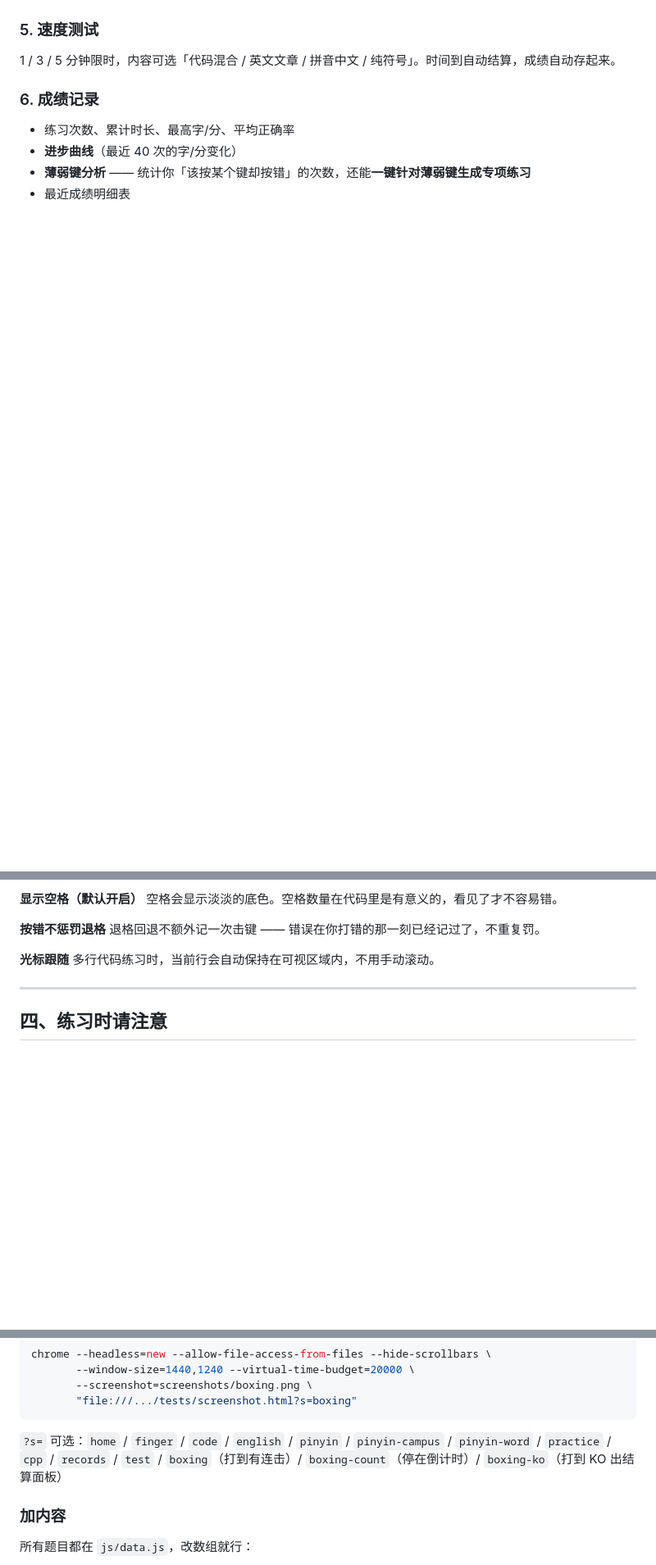
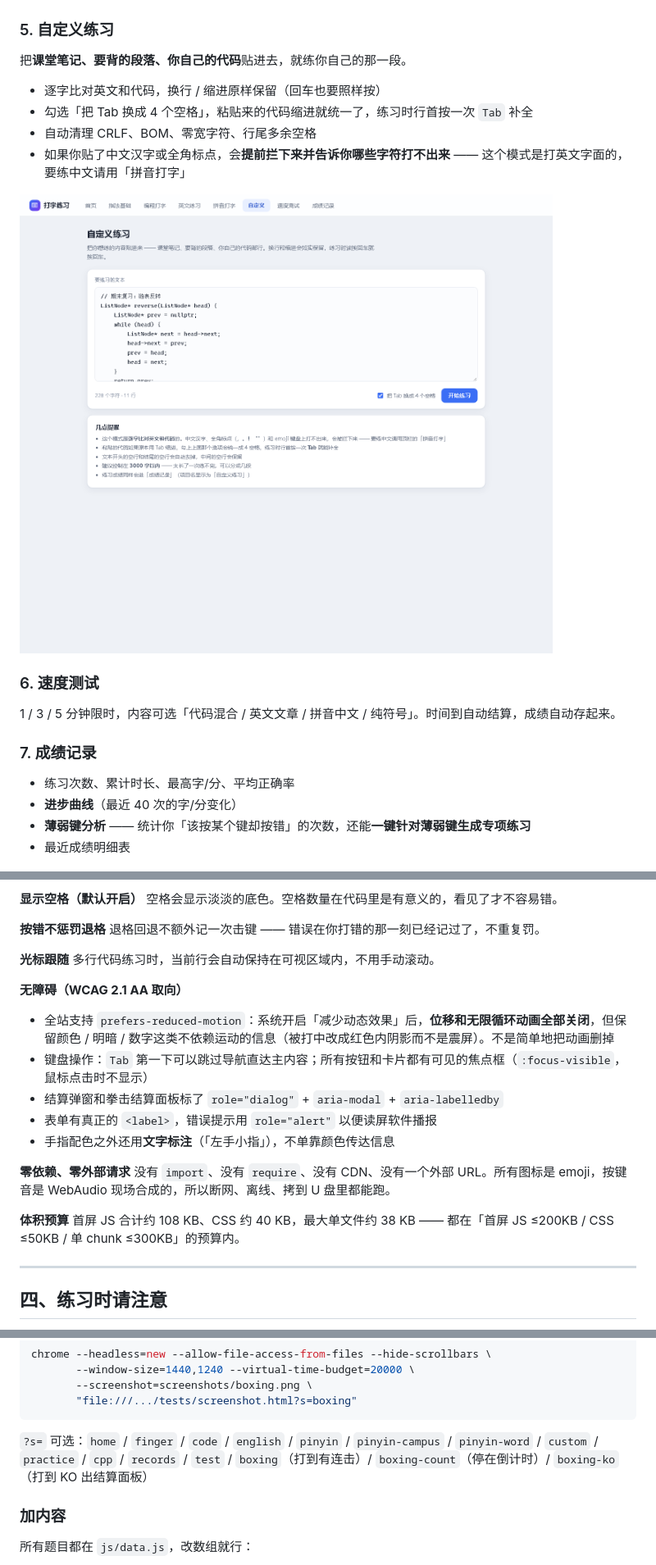
Before and after one commit to 12345mtrGG/aa, a Markdown page: README.md, 3 parts joined by grey strips. Shown: that part at 82% size. Rendered like a GitHub page; pictures changed too: screenshots/custom.png (added); blank space fills up the shorter version.

````diff
--- a/README.md
+++ b/README.md
@@ -111,10 +114,20 @@
 
 ![C++ 多行代码练习](screenshots/cpp.png)
 
-### 5. 速度测试
+### 5. 自定义练习
+把**课堂笔记、要背的段落、你自己的代码**贴进去，就练你自己的那一段。
+
+- 逐字比对英文和代码，换行 / 缩进原样保留（回车也要照样按）
+- 勾选「把 Tab 换成 4 个空格」，粘贴来的代码缩进就统一了，练习时行首按一次 `Tab` 补全
+- 自动清理 CRLF、BOM、零宽字符、行尾多余空格
+- 如果你贴了中文汉字或全角标点，会**提前拦下来并告诉你哪些字符打不出来** —— 这个模式是打英文字面的，要练中文请用「拼音打字」
+
+![自定义练习](screenshots/custom.png)
+
+### 6. 速度测试
 1 / 3 / 5 分钟限时，内容可选「代码混合 / 英文文章 / 拼音中文 / 纯符号」。时间到自动结算，成绩自动存起来。
 
-### 6. 成绩记录
+### 7. 成绩记录
 - 练习次数、累计时长、最高字/分、平均正确率
 - **进步曲线**（最近 40 次的字/分变化）
 - **薄弱键分析** —— 统计你「该按某个键却按错」的次数，还能**一键针对薄弱键生成专项练习**
@@ -143,6 +156,19 @@ Python 和 C++ 的缩进都是 4 个空格。行首按一下 `Tab`，整段缩
 
 **光标跟随**
 多行代码练习时，当前行会自动保持在可视区域内，不用手动滚动。
+
+**无障碍（WCAG 2.1 AA 取向）**
+- 全站支持 `prefers-reduced-motion`：系统开启「减少动态效果」后，**位移和无限循环动画全部关闭**，但保留颜色 / 明暗 / 数字这类不依赖运动的信息（被打中改成红色内阴影而不是震屏）。不是简单地把动画删掉
+- 键盘操作：`Tab` 第一下可以跳过导航直达主内容；所有按钮和卡片都有可见的焦点框（`:focus-visible`，鼠标点击时不显示）
+- 结算弹窗和拳击结算面板标了 `role="dialog"` + `aria-modal` + `aria-labelledby`
+- 表单有真正的 `<label>`，错误提示用 `role="alert"` 以便读屏软件播报
+- 手指配色之外还用**文字标注**（「左手小指」），不单靠颜色传达信息
+
+**零依赖、零外部请求**
+没有 `import`、没有 `require`、没有 CDN、没有一个外部 URL。所有图标是 emoji，按键音是 WebAudio 现场合成的，所以断网、离线、拷到 U 盘里都能跑。
+
+**体积预算**
+首屏 JS 合计约 108 KB、CSS 约 40 KB，最大单文件约 38 KB —— 都在「首屏 JS ≤200KB / CSS ≤50KB / 单 chunk ≤300KB」的预算内。
 
 ---
 
@@ -241,8 +267,8 @@ chrome --headless=new --allow-file-access-from-files --hide-scrollbars \
        "file:///.../tests/screenshot.html?s=boxing"
 ```
 `?s=` 可选：`home` / `finger` / `code` / `english` / `pinyin` / `pinyin-campus` / `pinyin-word` /
-`practice` / `cpp` / `records` / `test` / `boxing`（打到有连击）/ `boxing-count`（停在倒计时）/
-`boxing-ko`（打到 KO 出结算面板）
+`custom` / `practice` / `cpp` / `records` / `test` / `boxing`（打到有连击）/
+`boxing-count`（停在倒计时）/ `boxing-ko`（打到 KO 出结算面板）
 
 ### 加内容
 
````
Also changed, not shown: other parts of README.md (+7 -4 lines), screenshots/boxing.png, screenshots/home.png, screenshots/live-site.png (added), 7 other files.
